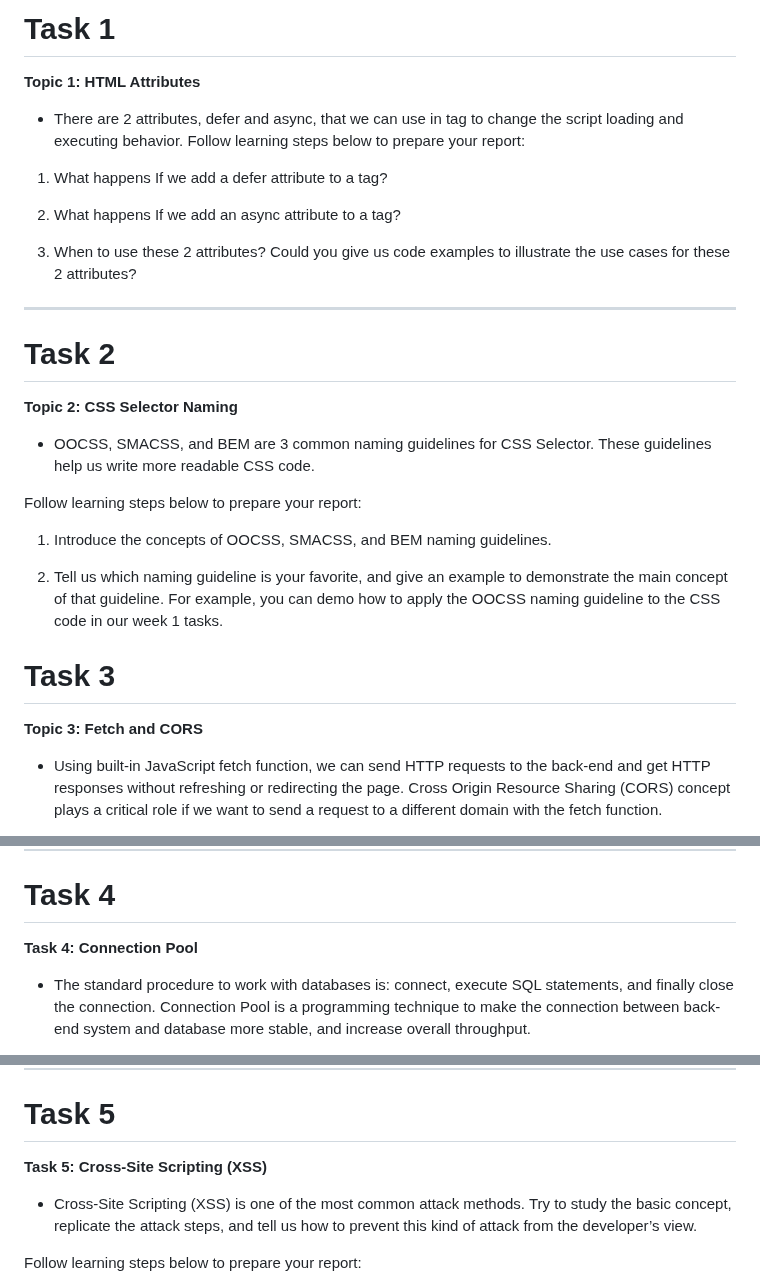
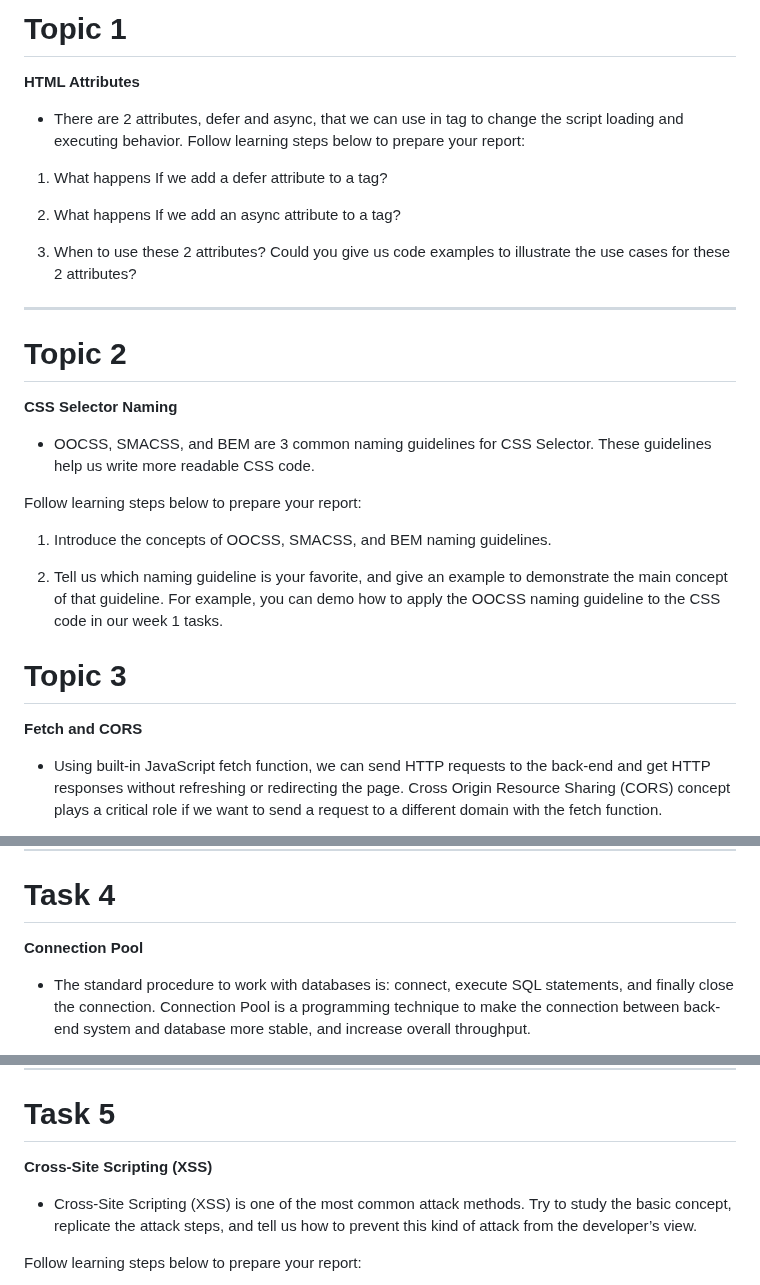
Before and after one commit to Henry-bear/wehelpW1, a Markdown page: week8/README.md, 3 parts joined by grey strips. Drawn GitHub-style.

```diff
--- a/week8/README.md
+++ b/week8/README.md
@@ -1,5 +1,5 @@
-# Task 1
-**Topic 1: HTML <script> Attributes**
+# Topic 1
+**HTML <script> Attributes**
 
 * There are 2 attributes, defer and async, that we can use in <script> tag to change the script loading and executing behavior.
 Follow learning steps below to prepare your report:
@@ -12,8 +12,8 @@ Follow learning steps below to prepare your report:
 
 ___
 
-# Task 2
-**Topic 2: CSS Selector Naming**
+# Topic 2
+**CSS Selector Naming**
 
 * OOCSS, SMACSS, and BEM are 3 common naming guidelines for CSS Selector. These
 guidelines help us write more readable CSS code.
@@ -27,8 +27,8 @@ For example, you can demo how to apply the OOCSS naming guideline to the CSS cod
 
 
 
-# Task 3
-**Topic 3: Fetch and CORS**
+# Topic 3
+**Fetch and CORS**
 
 * Using built-in JavaScript fetch function, we can send HTTP requests to the back-end and get HTTP responses without refreshing or redirecting the page. Cross Origin Resource Sharing (CORS) concept plays a critical role if we want to send a request to a different domain with the fetch function.
 
@@ -46,7 +46,7 @@ step 3. Could you give us an example?
 ___
 
 # Task 4
-**Task 4: Connection Pool**
+**Connection Pool**
 
 * The standard procedure to work with databases is: connect, execute SQL statements, and finally close the connection. Connection Pool is a programming technique to make the connection between back-end system and database more stable, and increase overall throughput.
 
@@ -60,7 +60,7 @@ Follow learning steps below to prepare your report:
 ___
 
 # Task 5
-**Task 5: Cross-Site Scripting (XSS)**
+**Cross-Site Scripting (XSS)**
 
 * Cross-Site Scripting (XSS) is one of the most common attack methods. Try to study the basic concept, replicate the attack steps, and tell us how to prevent this kind of attack from the developer’s view.
 
```
